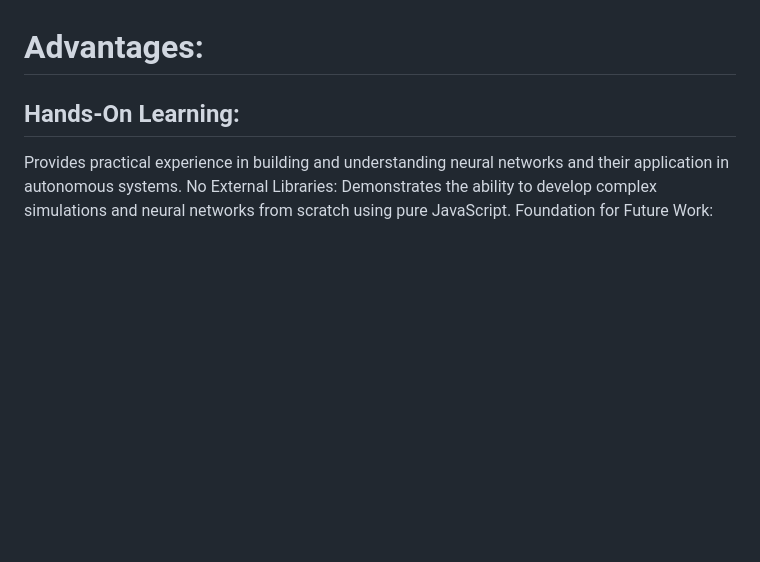
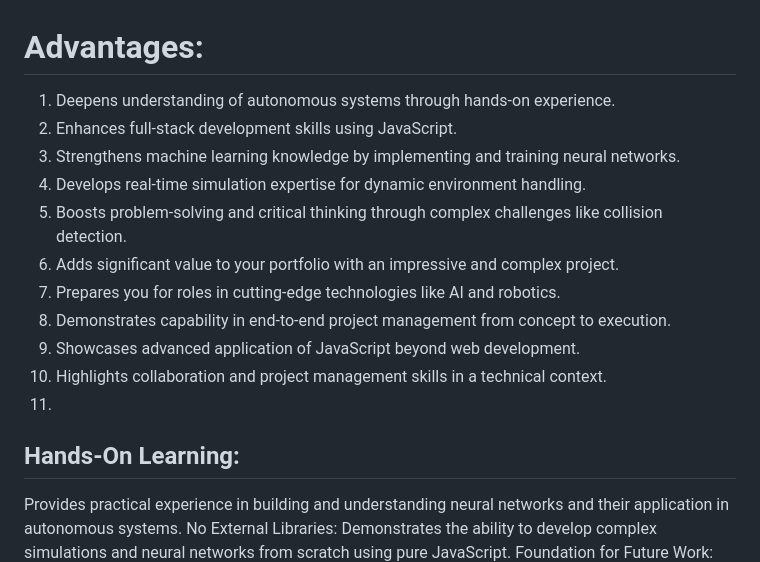
Before and after one commit to Resham0007/Self-Driving-Car-ML, a Markdown page: README.md, the part around the change. Rendered like a GitHub page; blank space fills up the shorter version.

Commit message:
made some amendments in the file

```diff
--- a/README.md
+++ b/README.md
@@ -61,6 +61,18 @@ Neural Network Integration: Successfully implemented and visualized a neural net
 Educational Insights: Gained a deeper understanding of the similarities and differences between artificial and biological neural networks.
 
 # Advantages:
+
+1) Deepens understanding of autonomous systems through hands-on experience.
+2) Enhances full-stack development skills using JavaScript.
+3) Strengthens machine learning knowledge by implementing and training neural networks.
+4) Develops real-time simulation expertise for dynamic environment handling.
+5) Boosts problem-solving and critical thinking through complex challenges like collision detection.
+6) Adds significant value to your portfolio with an impressive and complex project.
+7) Prepares you for roles in cutting-edge technologies like AI and robotics.
+8) Demonstrates capability in end-to-end project management from concept to execution.
+9) Showcases advanced application of JavaScript beyond web development.
+10) Highlights collaboration and project management skills in a technical context.
+11)
 ## Hands-On Learning:
 Provides practical experience in building and understanding neural networks and their application in autonomous systems.
 No External Libraries: Demonstrates the ability to develop complex simulations and neural networks from scratch using pure JavaScript.
```
